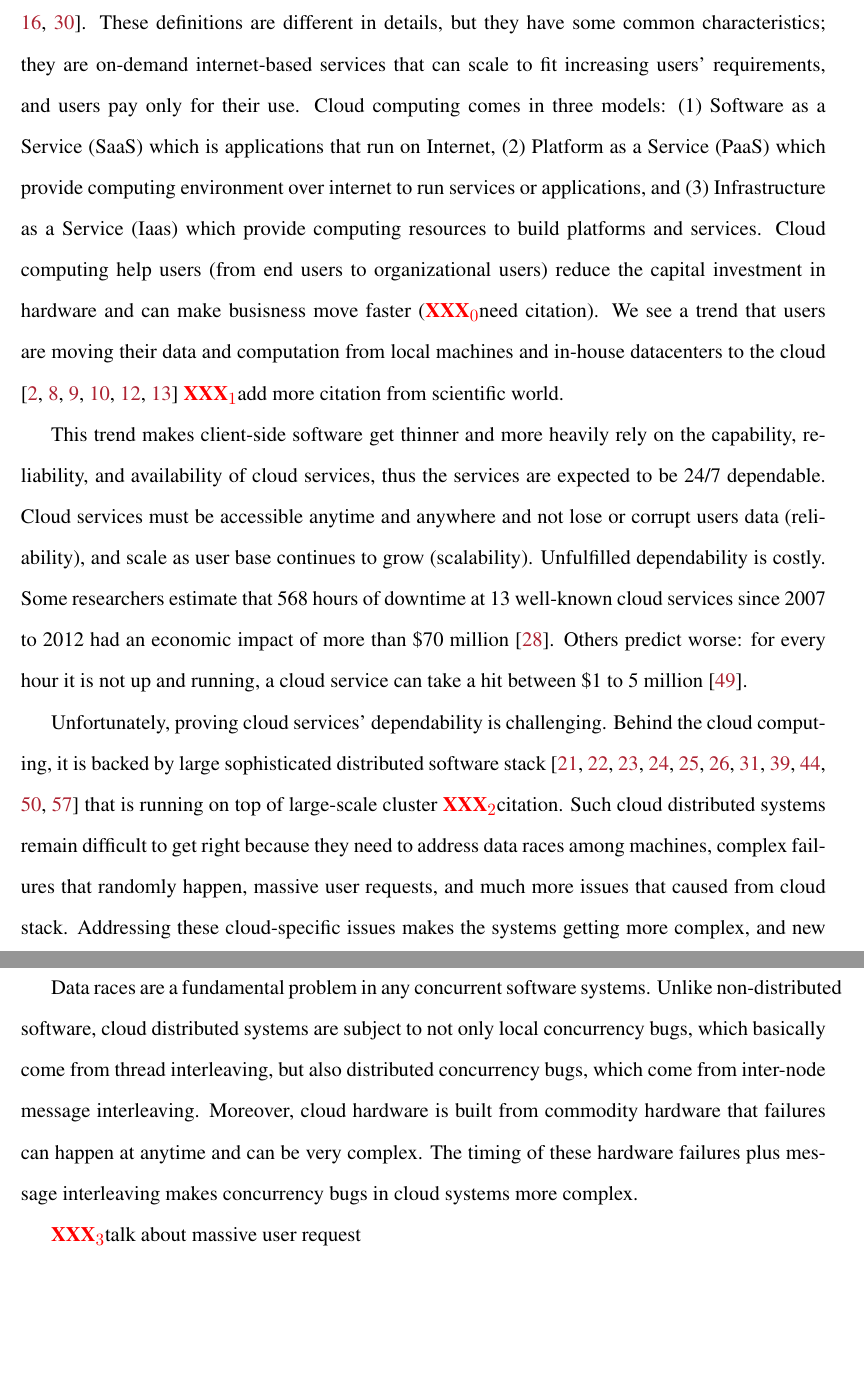
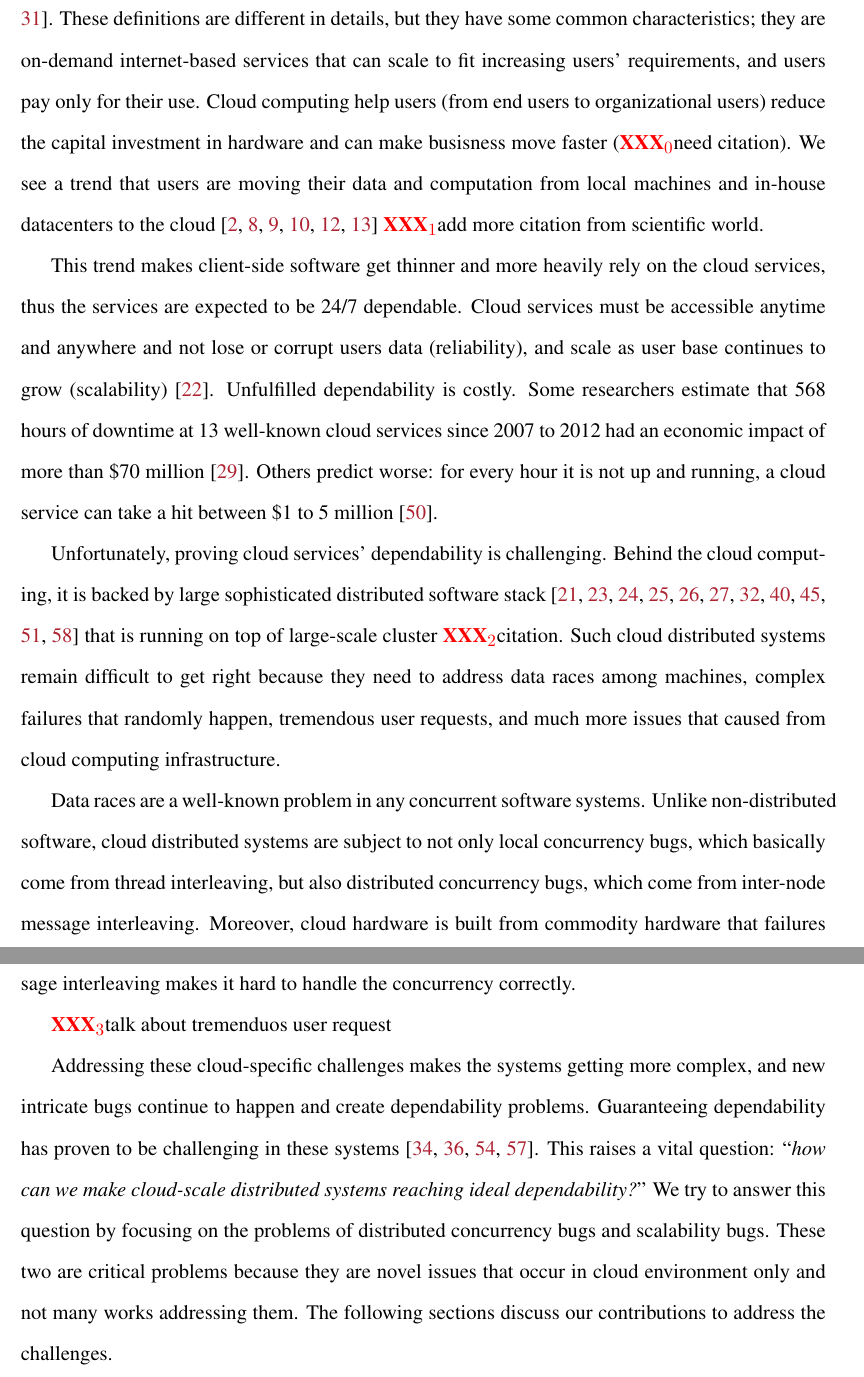
Before and after one commit to tanakorn/dissertation, a LaTeX thesis (main.tex, which reads intro-intro.tex): two parts of pages 11 and 12 of 41, joined at a grey line, cut so that both start at the same text, the shorter picture padded with empty space. Compiled offline with pdfLaTeX.

Commit message:
Write intro-intro and adjust abstract to align with intro-intro

```diff
--- a/intro-intro.tex
+++ b/intro-intro.tex
@@ -3,11 +3,7 @@ and experts \cite{TwentyoneCloudDef, IBMCloudDef, PCMagCloudDef,
 Foster+08-CloudAndGrid}. These definitions are different in details, but they
 have some common characteristics; they are on-demand internet-based services
 that can scale to fit increasing users' requirements, and users pay only for
-their use. Cloud computing comes in three models: (1) Software as a Service
-(SaaS) which is applications that run on Internet, (2) Platform as a Service
-(PaaS) which provide computing environment over internet to run services or
-applications, and (3) Infrastructure as a Service (Iaas) which provide computing
-resources to build platforms and services.
+their use.
 %
 Cloud computing help users (from end users to organizational users) reduce the
 capital investment in hardware and can make busisness move faster (\xxx{need
@@ -17,10 +13,10 @@ AWSCustomer, GmailStat, GoogleDriveStat, DropboxStat, FacebookStat} \xxx{add
 more citation from scientific world}.
 
 This trend makes client-side software get thinner and more heavily rely on the
-capability, reliability, and availability of cloud services, thus the services
-are expected to be 24/7 dependable. Cloud services must be accessible anytime
-and anywhere and not lose or corrupt users data (reliability), and scale as user
-base continues to grow (scalability).
+cloud services, thus the services are expected to be 24/7 dependable. Cloud
+services must be accessible anytime and anywhere and not lose or corrupt users
+data (reliability), and scale as user base continues to grow (scalability)
+\cite{Buyya+09-Cloud5thUtil}.
 %
 Unfulfilled dependability is costly. Some researchers estimate that 568 hours of
 downtime at 13 well-known cloud services since 2007 to 2012 had an economic
@@ -32,23 +28,33 @@ Unfortunately, proving cloud services' dependability is challenging. Behind the
 cloud computing, it is backed by large sophisticated distributed software stack
 \cite{Burrows06-Chubby, Chang+06-BigTable, Chapin+95-Hive, Corbett+12-Spanner,
 DeanGhemawat04-MapReduce, DeCandia+07-Dynamo, Ghemawat+03-GoogleFS,
-Hunt+10-ZooKeeperPaper,  Lakshman+09-Cassandra, Melnik+10-DremelInteractive,
+Hunt+10-ZooKeeperPaper, Lakshman+09-Cassandra, Melnik+10-DremelInteractive,
 Zaharia+12-RDD} that is running on top of large-scale cluster \xxx{citation}.
 Such cloud distributed systems remain difficult to get right because they need
 to address data races among machines, complex failures that randomly happen,
-massive user requests, and much more issues that caused from cloud stack.
-Addressing these cloud-specific issues makes the systems getting more complex,
-and new intricate bugs continue to happen and create dependability problems.
+tremendous user requests, and much more issues that caused from cloud computing
+infrastructure.
 
-Data races are a fundamental problem in any concurrent software systems. Unlike
+Data races are a well-known problem in any concurrent software systems. Unlike
 non-distributed software, cloud distributed systems are subject to not only
 local concurrency bugs, which basically come from thread interleaving, but also
 distributed concurrency bugs, which come from inter-node message interleaving.
 Moreover, cloud hardware is built from commodity hardware that failures can
 happen at anytime and can be very complex. The timing of these hardware failures
-plus message interleaving makes concurrency bugs in cloud systems more complex.
+plus message interleaving makes it hard to handle the concurrency correctly.
 
-\xxx{talk about massive user request}
+\xxx{talk about tremenduos user request}
+
+Addressing these cloud-specific challenges makes the systems getting more
+complex, and new intricate bugs continue to happen and create dependability
+problems. Guaranteeing dependability has proven to be challenging in these
+systems \cite{Gunawi+11-FateDestini, Guo+11-Demeter, Wang+14-Exalt,
+Yang+09-Modist}. This raises a vital question: ``{\em how can we make
+cloud-scale distributed systems reaching ideal dependability?}'' We try to
+answer this question by focusing on the problems of distributed concurrency bugs
+and scalability bugs. These two are critical problems because they are novel
+issues that occur in cloud environment only and not many works addressing them.
+The following sections discuss our contributions to address the challenges.
 
 \if 0
 
```
Also changed, not shown: abstract.tex (+26 -26 lines), local.bib (+7 -0 lines).
